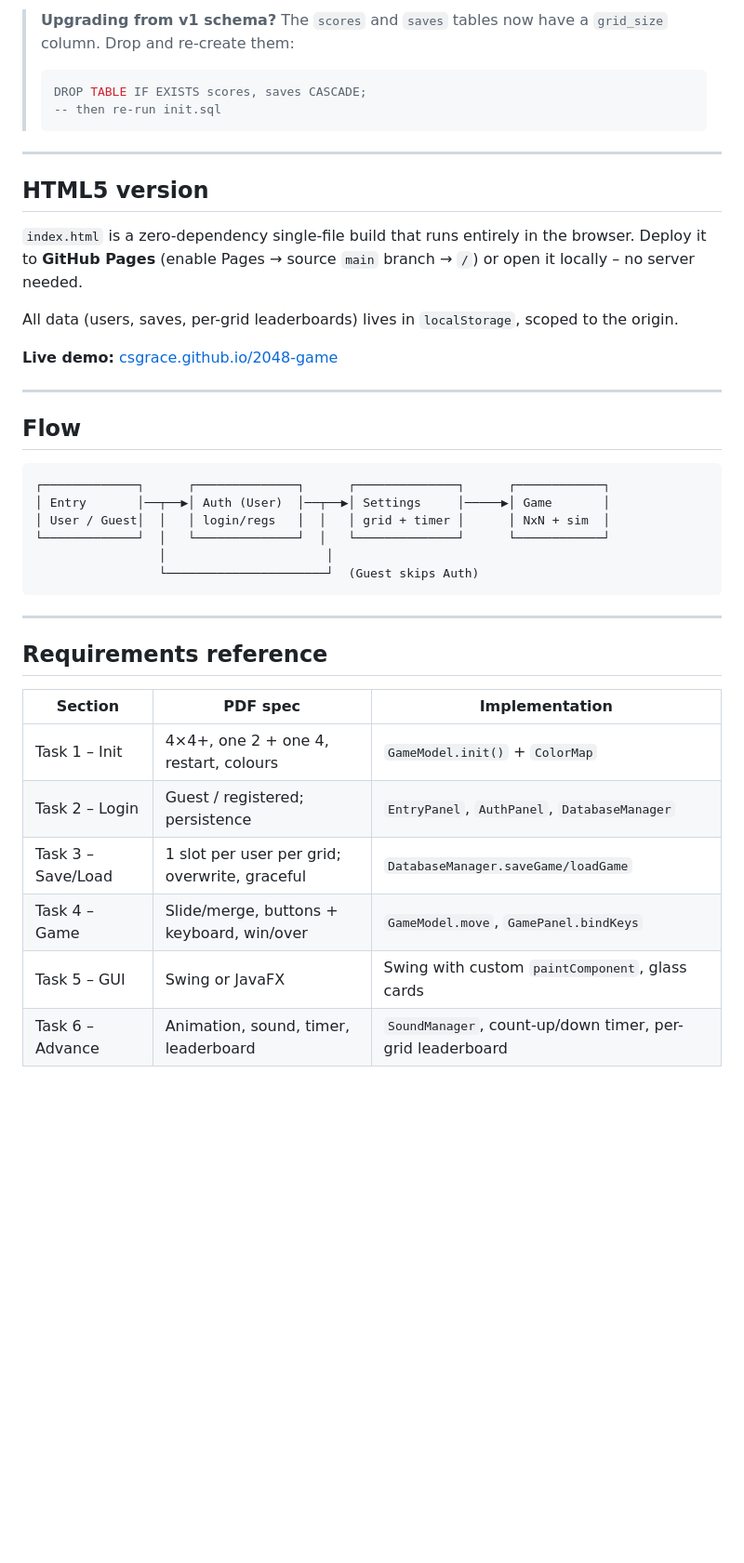
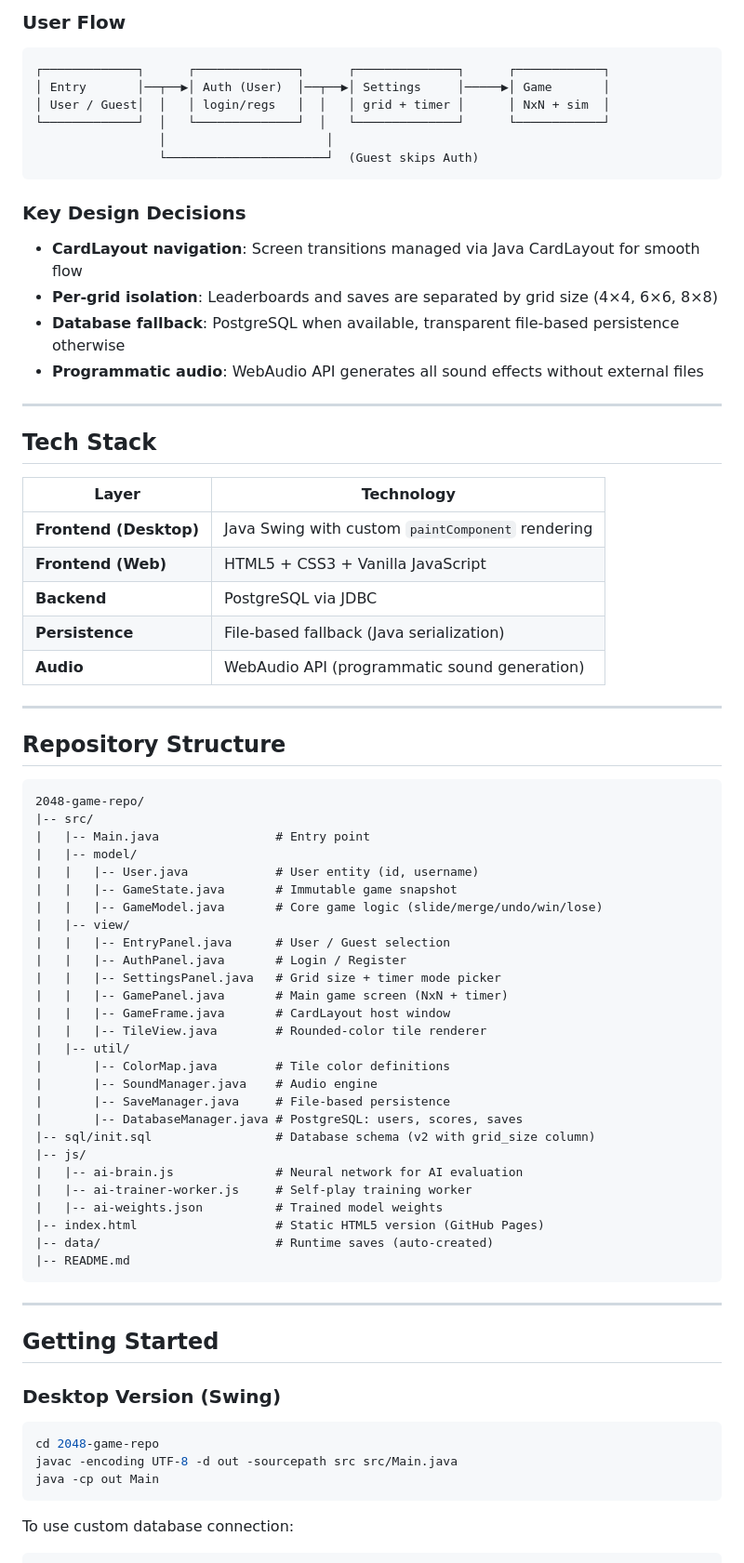
Before and after one commit to csgrace/2048-game, a Markdown page: README.md, the part around one of its changes. Shown at 93% size. GitHub-like rendering; blank space fills up the shorter version.

Commit message:
rewrite README to match CPU_design format

````diff
--- a/README.md
+++ b/README.md
@@ -135,26 +59,4 @@ psql -U postgres -d game2048 -f sql/init.sql
-> **Upgrading from v1 schema?** The `scores` and `saves` tables now have a
-> `grid_size` column. Drop and re-create them:
-> ```sql
-> DROP TABLE IF EXISTS scores, saves CASCADE;
-> -- then re-run init.sql
-> ```
-
----
-
-## HTML5 version
-
-`index.html` is a zero-dependency single-file build that runs entirely
-in the browser. Deploy it to **GitHub Pages** (enable Pages → source
-`main` branch → `/`) or open it locally – no server needed.
-
-All data (users, saves, per-grid leaderboards) lives in `localStorage`,
-scoped to the origin.
-
-**Live demo:** [csgrace.github.io/2048-game](https://csgrace.github.io/2048-game)
-
----
-
-## Flow
+### User Flow
 
 ```
 ┌─────────────┐      ┌──────────────┐      ┌──────────────┐      ┌────────────┐
@@ -165,15 +67,70 @@ scoped to the origin.
                  └──────────────────────┘  (Guest skips Auth)
 ```
 
+### Key Design Decisions
+
+- **CardLayout navigation**: Screen transitions managed via Java CardLayout for smooth flow
+- **Per-grid isolation**: Leaderboards and saves are separated by grid size (4×4, 6×6, 8×8)
+- **Database fallback**: PostgreSQL when available, transparent file-based persistence otherwise
+- **Programmatic audio**: WebAudio API generates all sound effects without external files
+
 ---
 
-## Requirements reference
+## Tech Stack
 
-| Section | PDF spec | Implementation |
-|---------|----------|----------------|
-| Task 1 – Init | 4×4+, one 2 + one 4, restart, colours | `GameModel.init()` + `ColorMap` |
-| Task 2 – Login | Guest / registered; persistence | `EntryPanel`, `AuthPanel`, `DatabaseManager` |
-| Task 3 – Save/Load | 1 slot per user per grid; overwrite, graceful | `DatabaseManager.saveGame/loadGame` |
-| Task 4 – Game | Slide/merge, buttons + keyboard, win/over | `GameModel.move`, `GamePanel.bindKeys` |
-| Task 5 – GUI | Swing or JavaFX | Swing with custom `paintComponent`, glass cards |
-| Task 6 – Advance | Animation, sound, timer, leaderboard | `SoundManager`, count-up/down timer, per-grid leaderboard |
+| Layer | Technology |
+|-------|------------|
+| **Frontend (Desktop)** | Java Swing with custom `paintComponent` rendering |
+| **Frontend (Web)** | HTML5 + CSS3 + Vanilla JavaScript |
+| **Backend** | PostgreSQL via JDBC |
+| **Persistence** | File-based fallback (Java serialization) |
+| **Audio** | WebAudio API (programmatic sound generation) |
+
+---
+
+## Repository Structure
+
+```
+2048-game-repo/
+|-- src/
+|   |-- Main.java                # Entry point
+|   |-- model/
+|   |   |-- User.java            # User entity (id, username)
+|   |   |-- GameState.java       # Immutable game snapshot
+|   |   |-- GameModel.java       # Core game logic (slide/merge/undo/win/lose)
+|   |-- view/
+|   |   |-- EntryPanel.java      # User / Guest selection
+|   |   |-- AuthPanel.java       # Login / Register
+|   |   |-- SettingsPanel.java   # Grid size + timer mode picker
+|   |   |-- GamePanel.java       # Main game screen (NxN + timer)
+|   |   |-- GameFrame.java       # CardLayout host window
+|   |   |-- TileView.java        # Rounded-color tile renderer
+|   |-- util/
+|       |-- ColorMap.java        # Tile color definitions
+|       |-- SoundManager.java    # Audio engine
+|       |-- SaveManager.java     # File-based persistence
+|       |-- DatabaseManager.java # PostgreSQL: users, scores, saves
+|-- sql/init.sql                 # Database schema (v2 with grid_size column)
+|-- js/
+|   |-- ai-brain.js              # Neural network for AI evaluation
+|   |-- ai-trainer-worker.js     # Self-play training worker
+|   |-- ai-weights.json          # Trained model weights
+|-- index.html                   # Static HTML5 version (GitHub Pages)
+|-- data/                        # Runtime saves (auto-created)
+|-- README.md
+```
+
+---
+
+## Getting Started
+
+### Desktop Version (Swing)
+
+```bash
+cd 2048-game-repo
+javac -encoding UTF-8 -d out -sourcepath src src/Main.java
+java -cp out Main
+```
+
+To use custom database connection:
+
````
Also changed, not shown: other parts of README.md (+90 -118 lines).
